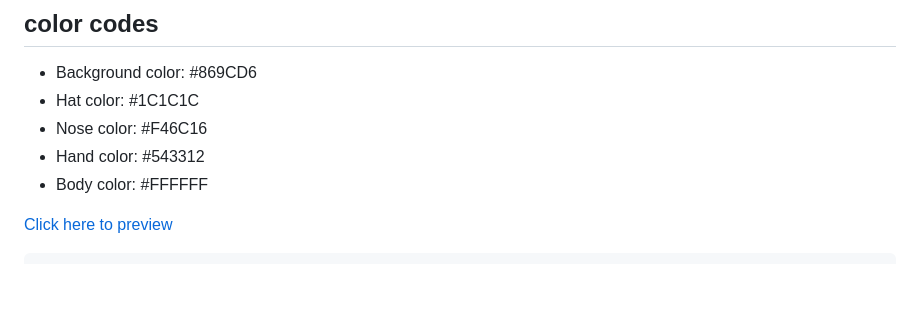
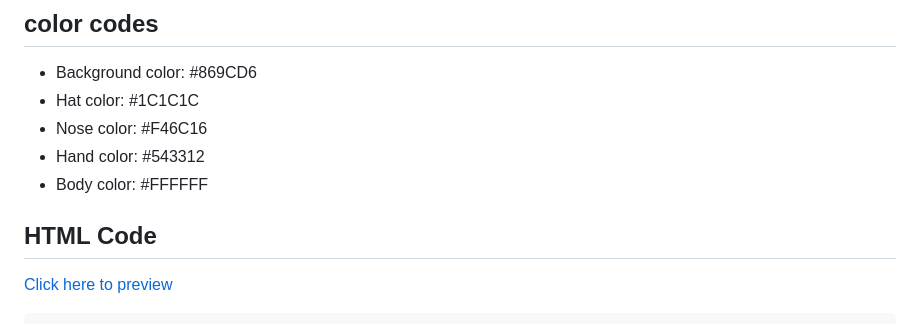
Before and after one commit to Himanshhhyou/web-design, a Markdown page: wd-class/html/snowman.md, the part around the change. GitHub-like rendering; blank space fills up the shorter version.

````diff
--- a/wd-class/html/snowman.md
+++ b/wd-class/html/snowman.md
@@ -6,7 +6,7 @@
 - Nose color: #F46C16
 - Hand color: #543312
 - Body color: #FFFFFF
-
+## HTML Code
 [Click here to preview](https://himanshhhyou.github.io/web-design/wd-class/html/snowman.html)
 
 ```html
````
